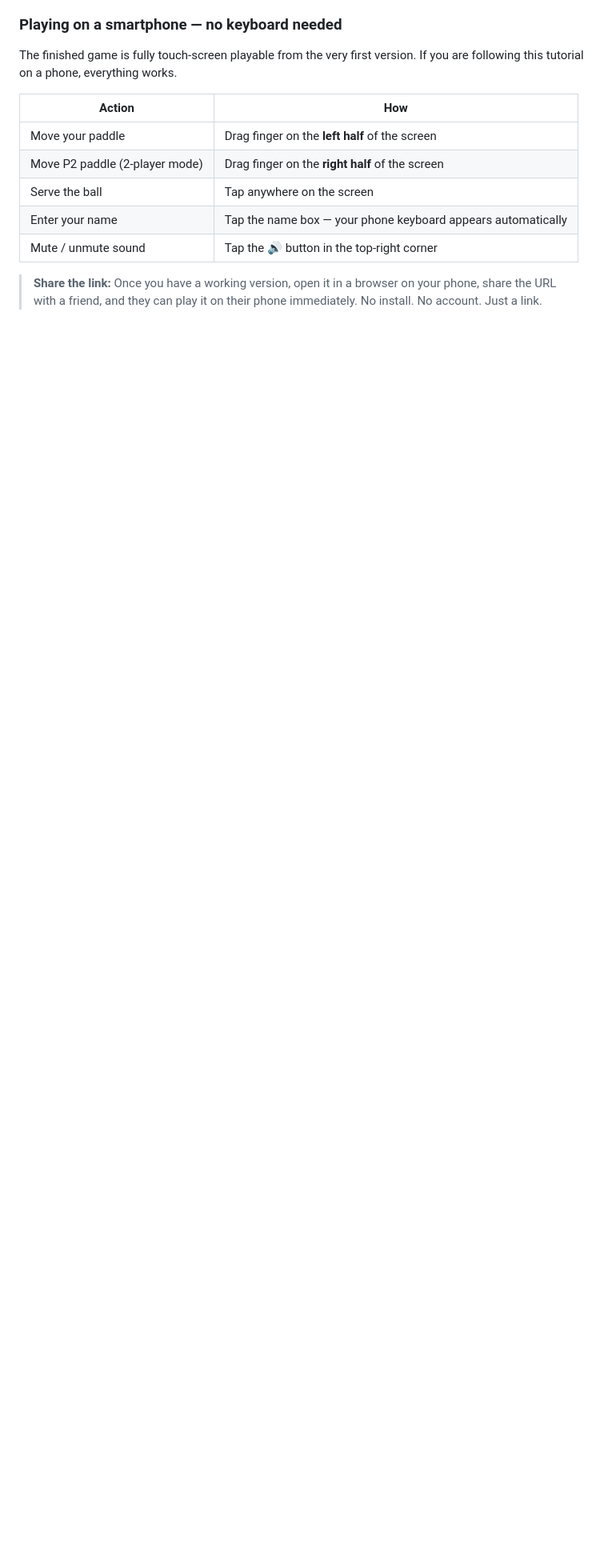
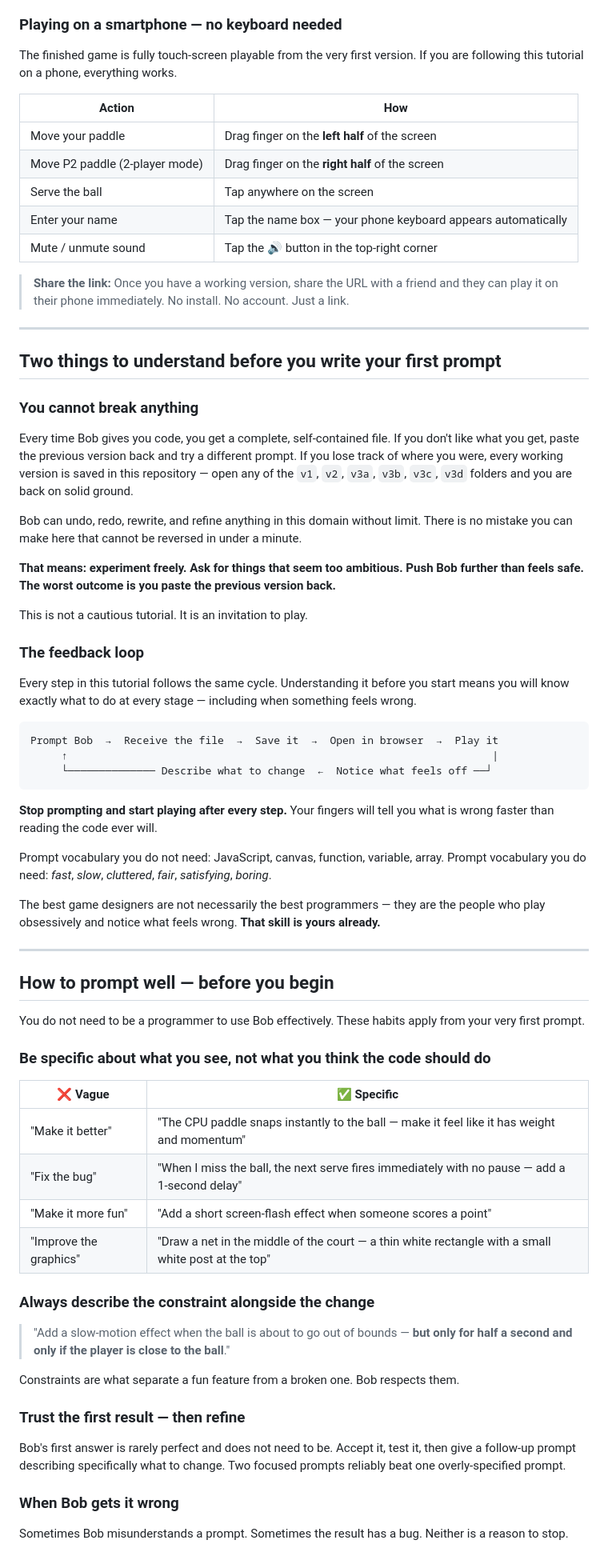
Before and after one commit to Zoran-Polic/game-set-code, a Markdown page: TUTORIAL.md, the part around one of its changes. Shown at 80% size. GitHub-like rendering; blank space fills up the shorter version.

````diff
--- a/TUTORIAL.md
+++ b/TUTORIAL.md
@@ -106,6 +50,80 @@ If you are following this tutorial on a phone, everything works.
 | Enter your name | Tap the name box — your phone keyboard appears automatically |
 | Mute / unmute sound | Tap the 🔊 button in the top-right corner |
 
-> **Share the link:** Once you have a working version, open it in a browser on your phone,
-> share the URL with a friend, and they can play it on their phone immediately.
-> No install. No account. Just a link.
+> **Share the link:** Once you have a working version, share the URL with a friend
+> and they can play it on their phone immediately. No install. No account. Just a link.
+
+---
+
+## Two things to understand before you write your first prompt
+
+### You cannot break anything
+
+Every time Bob gives you code, you get a complete, self-contained file.
+If you don't like what you get, paste the previous version back and try a different prompt.
+If you lose track of where you were, every working version is saved in this repository —
+open any of the `v1`, `v2`, `v3a`, `v3b`, `v3c`, `v3d` folders and you are back on solid ground.
+
+Bob can undo, redo, rewrite, and refine anything in this domain without limit.
+There is no mistake you can make here that cannot be reversed in under a minute.
+
+**That means: experiment freely. Ask for things that seem too ambitious.
+Push Bob further than feels safe. The worst outcome is you paste the previous version back.**
+
+This is not a cautious tutorial. It is an invitation to play.
+
+### The feedback loop
+
+Every step in this tutorial follows the same cycle. Understanding it before you start
+means you will know exactly what to do at every stage — including when something feels wrong.
+
+```
+Prompt Bob  →  Receive the file  →  Save it  →  Open in browser  →  Play it
+     ↑                                                                    |
+     └────────────── Describe what to change  ←  Notice what feels off ──┘
+```
+
+**Stop prompting and start playing after every step.**
+Your fingers will tell you what is wrong faster than reading the code ever will.
+
+Prompt vocabulary you do not need: JavaScript, canvas, function, variable, array.
+Prompt vocabulary you do need: *fast*, *slow*, *cluttered*, *fair*, *satisfying*, *boring*.
+
+The best game designers are not necessarily the best programmers —
+they are the people who play obsessively and notice what feels wrong.
+**That skill is yours already.**
+
+---
+
+## How to prompt well — before you begin
+
+You do not need to be a programmer to use Bob effectively.
+These habits apply from your very first prompt.
+
+### Be specific about what you see, not what you think the code should do
+
+| ❌ Vague | ✅ Specific |
+|---|---|
+| "Make it better" | "The CPU paddle snaps instantly to the ball — make it feel like it has weight and momentum" |
+| "Fix the bug" | "When I miss the ball, the next serve fires immediately with no pause — add a 1-second delay" |
+| "Make it more fun" | "Add a short screen-flash effect when someone scores a point" |
+| "Improve the graphics" | "Draw a net in the middle of the court — a thin white rectangle with a small white post at the top" |
+
+### Always describe the constraint alongside the change
+
+> "Add a slow-motion effect when the ball is about to go out of bounds —
+> **but only for half a second and only if the player is close to the ball**."
+
+Constraints are what separate a fun feature from a broken one. Bob respects them.
+
+### Trust the first result — then refine
+
+Bob's first answer is rarely perfect and does not need to be.
+Accept it, test it, then give a follow-up prompt describing specifically what to change.
+Two focused prompts reliably beat one overly-specified prompt.
+
+### When Bob gets it wrong
+
+Sometimes Bob misunderstands a prompt. Sometimes the result has a bug.
+Neither is a reason to stop.
+
````
Also changed, not shown: other parts of TUTORIAL.md (+53 -144 lines).
